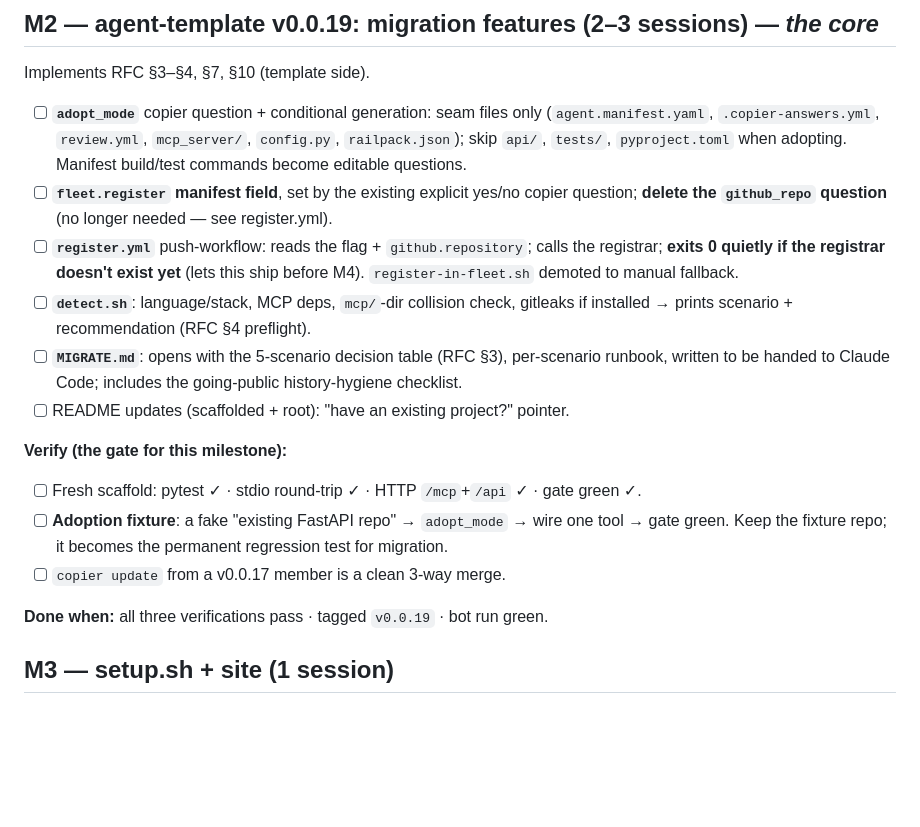
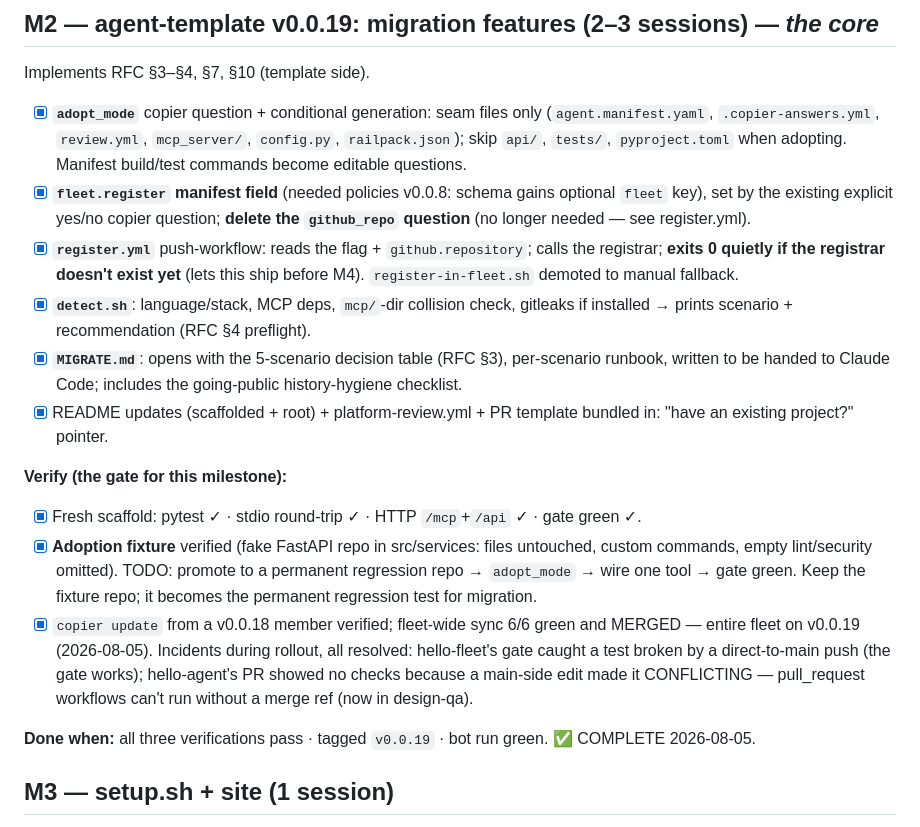
Before and after one commit to turingplanet/agent-legion, a Markdown page: rfcs/001-implementation-plan.md, the part around the change. GitHub-like rendering; blank space fills up the shorter version.

Commit message:
plan: M2 complete — fleet on v0.0.19; design-qa: conflicting PRs run no checks
Co-Authored-By: Claude Fable 5 <noreply@anthropic.com>

```diff
--- a/rfcs/001-implementation-plan.md
+++ b/rfcs/001-implementation-plan.md
@@ -60,19 +60,19 @@ Jul 20 + 27. Cron is now **disabled** until these land in
 
 Implements RFC §3–§4, §7, §10 (template side).
 
-- [ ] **`adopt_mode`** copier question + conditional generation: seam files only (`agent.manifest.yaml`, `.copier-answers.yml`, `review.yml`, `mcp_server/`, `config.py`, `railpack.json`); skip `api/`, `tests/`, `pyproject.toml` when adopting. Manifest build/test commands become editable questions.
-- [ ] **`fleet.register` manifest field**, set by the existing explicit yes/no copier question; **delete the `github_repo` question** (no longer needed — see register.yml).
-- [ ] **`register.yml`** push-workflow: reads the flag + `github.repository`; calls the registrar; **exits 0 quietly if the registrar doesn't exist yet** (lets this ship before M4). `register-in-fleet.sh` demoted to manual fallback.
-- [ ] **`detect.sh`**: language/stack, MCP deps, `mcp/`-dir collision check, gitleaks if installed → prints scenario + recommendation (RFC §4 preflight).
-- [ ] **`MIGRATE.md`**: opens with the 5-scenario decision table (RFC §3), per-scenario runbook, written to be handed to Claude Code; includes the going-public history-hygiene checklist.
-- [ ] README updates (scaffolded + root): "have an existing project?" pointer.
+- [x] **`adopt_mode`** copier question + conditional generation: seam files only (`agent.manifest.yaml`, `.copier-answers.yml`, `review.yml`, `mcp_server/`, `config.py`, `railpack.json`); skip `api/`, `tests/`, `pyproject.toml` when adopting. Manifest build/test commands become editable questions.
+- [x] **`fleet.register` manifest field** (needed policies v0.0.8: schema gains optional `fleet` key), set by the existing explicit yes/no copier question; **delete the `github_repo` question** (no longer needed — see register.yml).
+- [x] **`register.yml`** push-workflow: reads the flag + `github.repository`; calls the registrar; **exits 0 quietly if the registrar doesn't exist yet** (lets this ship before M4). `register-in-fleet.sh` demoted to manual fallback.
+- [x] **`detect.sh`**: language/stack, MCP deps, `mcp/`-dir collision check, gitleaks if installed → prints scenario + recommendation (RFC §4 preflight).
+- [x] **`MIGRATE.md`**: opens with the 5-scenario decision table (RFC §3), per-scenario runbook, written to be handed to Claude Code; includes the going-public history-hygiene checklist.
+- [x] README updates (scaffolded + root) + platform-review.yml + PR template bundled in: "have an existing project?" pointer.
 
 **Verify (the gate for this milestone):**
-- [ ] Fresh scaffold: pytest ✓ · stdio round-trip ✓ · HTTP `/mcp`+`/api` ✓ · gate green ✓.
-- [ ] **Adoption fixture**: a fake "existing FastAPI repo" → `adopt_mode` → wire one tool → gate green. Keep the fixture repo; it becomes the permanent regression test for migration.
-- [ ] `copier update` from a v0.0.17 member is a clean 3-way merge.
+- [x] Fresh scaffold: pytest ✓ · stdio round-trip ✓ · HTTP `/mcp`+`/api` ✓ · gate green ✓.
+- [x] **Adoption fixture** verified (fake FastAPI repo in src/services: files untouched, custom commands, empty lint/security omitted). TODO: promote to a permanent regression repo → `adopt_mode` → wire one tool → gate green. Keep the fixture repo; it becomes the permanent regression test for migration.
+- [x] `copier update` from a v0.0.18 member verified; fleet-wide sync 6/6 green and MERGED — entire fleet on v0.0.19 (2026-08-05). Incidents during rollout, all resolved: hello-fleet's gate caught a test broken by a direct-to-main push (the gate works); hello-agent's PR showed no checks because a main-side edit made it CONFLICTING — pull_request workflows can't run without a merge ref (now in design-qa).
 
-**Done when:** all three verifications pass · tagged `v0.0.19` · bot run green.
+**Done when:** all three verifications pass · tagged `v0.0.19` · bot run green. ✅ COMPLETE 2026-08-05.
 
 ## M3 — setup.sh + site (1 session)
 
```
Also changed, not shown: rfcs/design-qa.md (+3 -0 lines).
